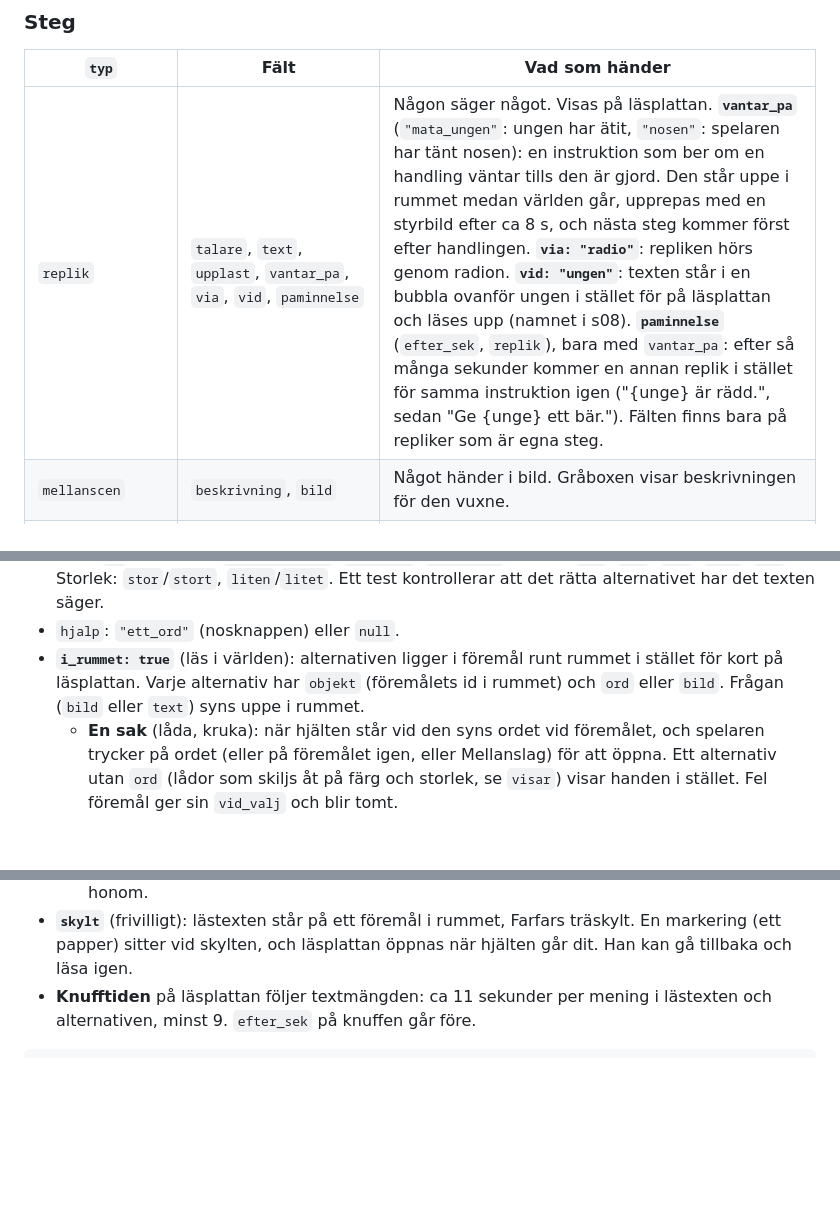
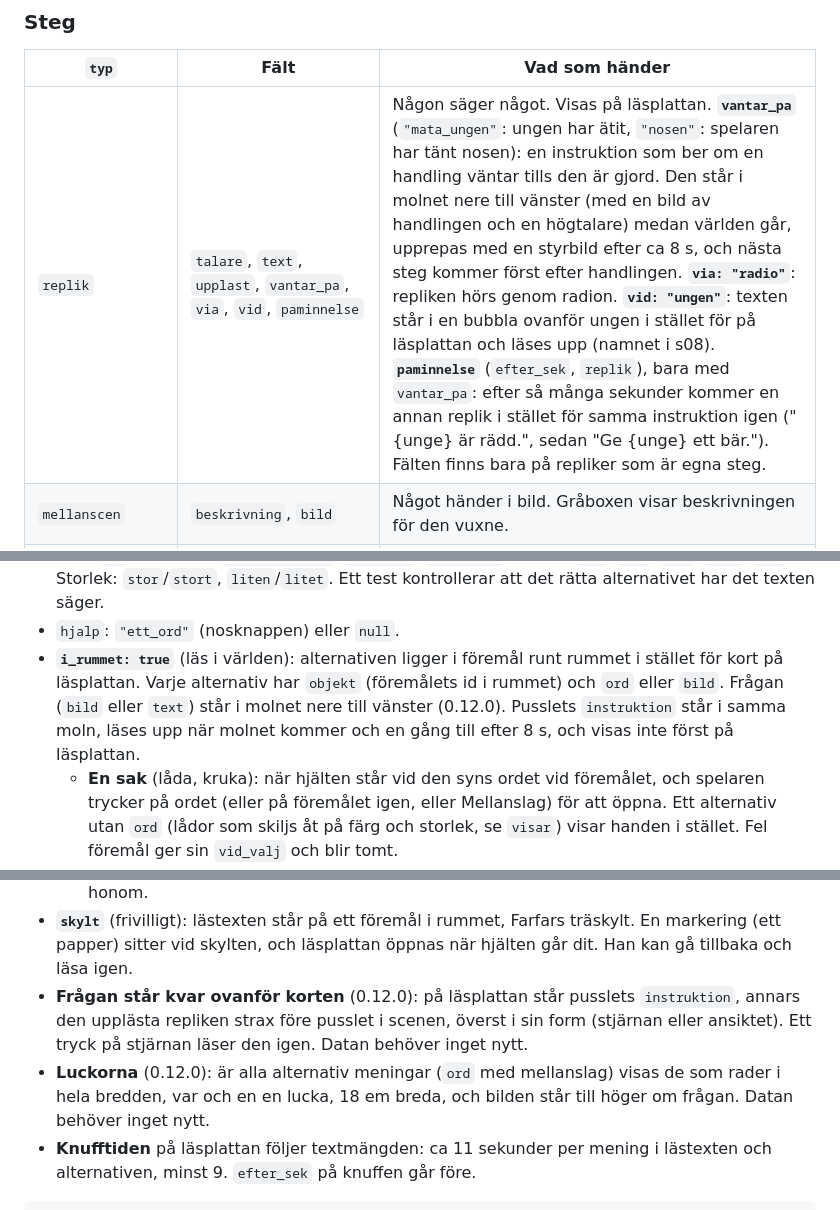
Before and after one commit to metalloriza-nikkot/ordstaven, a Markdown page: docs/innehallsschema.md, 3 parts joined by grey strips. Drawn GitHub-style; blank space fills up the shorter version.

Commit message:
Innehållsschemat: molnet, frågan ovanför korten och luckorna (dokument)
Co-Authored-By: Claude Opus 5.5 <noreply@anthropic.com>
Claude-Session: https://claude.ai/code/session_016sbnJUxb6ZmeQvzXarWRFc

````diff
--- a/docs/innehallsschema.md
+++ b/docs/innehallsschema.md
@@ -77,7 +77,7 @@ Kapitelfilerna börjar med `"format": 2`, äventyret och ordlistorna med `"forma
 
 | `typ` | Fält | Vad som händer |
 |---|---|---|
-| `replik` | `talare`, `text`, `upplast`, `vantar_pa`, `via`, `vid`, `paminnelse` | Någon säger något. Visas på läsplattan. **`vantar_pa`** (`"mata_ungen"`: ungen har ätit, `"nosen"`: spelaren har tänt nosen): en instruktion som ber om en handling väntar tills den är gjord. Den står uppe i rummet medan världen går, upprepas med en styrbild efter ca 8 s, och nästa steg kommer först efter handlingen. **`via: "radio"`**: repliken hörs genom radion. **`vid: "ungen"`**: texten står i en bubbla ovanför ungen i stället för på läsplattan och läses upp (namnet i s08). **`paminnelse`** (`efter_sek`, `replik`), bara med `vantar_pa`: efter så många sekunder kommer en annan replik i stället för samma instruktion igen ("{unge} är rädd.", sedan "Ge {unge} ett bär."). Fälten finns bara på repliker som är egna steg. |
+| `replik` | `talare`, `text`, `upplast`, `vantar_pa`, `via`, `vid`, `paminnelse` | Någon säger något. Visas på läsplattan. **`vantar_pa`** (`"mata_ungen"`: ungen har ätit, `"nosen"`: spelaren har tänt nosen): en instruktion som ber om en handling väntar tills den är gjord. Den står i molnet nere till vänster (med en bild av handlingen och en högtalare) medan världen går, upprepas med en styrbild efter ca 8 s, och nästa steg kommer först efter handlingen. **`via: "radio"`**: repliken hörs genom radion. **`vid: "ungen"`**: texten står i en bubbla ovanför ungen i stället för på läsplattan och läses upp (namnet i s08). **`paminnelse`** (`efter_sek`, `replik`), bara med `vantar_pa`: efter så många sekunder kommer en annan replik i stället för samma instruktion igen ("{unge} är rädd.", sedan "Ge {unge} ett bär."). Fälten finns bara på repliker som är egna steg. |
 | `mellanscen` | `beskrivning`, `bild` | Något händer i bild. Gråboxen visar beskrivningen för den vuxne. |
 | `ljud` | `id`, `foremal`, `ljudord` | Ett ljud spelas. Med `foremal` hoppar föremålet till i bild (ägglådan som dunkar). Samma `id` ger alltid samma ljud. **`ljudord`** (2.12, beslut 21.5): ordet syns i världen vid det som låter (ovanför `foremal`, annars överst mitt på skärmen), i versaler, i Lexends tyngsta vikt med kontur, och försvinner efter ca 0,8 s. Vanlig skrift, ett eller två korta ord (`dunk`, `tok tok`). Kontrollen säger fel om ordet står i versaler eller har ett spärrat ljud, och varnar för dubbelteckning. Samma fält finns på reaktioner (`vid_ratt`, `vid_fel`, `vid_valj`), t.ex. KLONK, PIP och HO-HO: ordet syns då vid föremålet han valde. Ljudord behövs aldrig för att lösa en uppgift. |
 | `unge_folj` | `folj` | Ungen börjar (`true`) eller slutar (`false`) följa hjälten. |
@@ -140,12 +140,14 @@ En **replik inuti något annat** (`knuff`, `vid_fel`, `instruktion`, `vid_omstar
 - Alternativ: `id`, `ord` (etiketten spelaren läser, små bokstäver), `bild`, `ratt: true` på exakt ett, `vid_valj` för den roliga felreaktionen.
 - **Bilden stämmer med texten.** Nämner texten en färg eller storlek ska alternativets `bild` (eller `id`) säga den: `lada_rod_stor`, `filt_bla`, `liten_rod`. Färger: `rod`, `bla`, `gul`, `gron`, `vit`. Storlek: `stor`/`stort`, `liten`/`litet`. Ett test kontrollerar att det rätta alternativet har det texten säger.
 - `hjalp`: `"ett_ord"` (nosknappen) eller `null`.
-- **`i_rummet: true`** (läs i världen): alternativen ligger i föremål runt rummet i stället för kort på läsplattan. Varje alternativ har `objekt` (föremålets id i rummet) och `ord` eller `bild`. Frågan (`bild` eller `text`) syns uppe i rummet.
+- **`i_rummet: true`** (läs i världen): alternativen ligger i föremål runt rummet i stället för kort på läsplattan. Varje alternativ har `objekt` (föremålets id i rummet) och `ord` eller `bild`. Frågan (`bild` eller `text`) står i molnet nere till vänster (0.12.0). Pusslets `instruktion` står i samma moln, läses upp när molnet kommer och en gång till efter 8 s, och visas inte först på läsplattan.
   - **En sak** (låda, kruka): när hjälten står vid den syns ordet vid föremålet, och spelaren trycker på ordet (eller på föremålet igen, eller Mellanslag) för att öppna. Ett alternativ utan `ord` (lådor som skiljs åt på färg och storlek, se `visar`) visar handen i stället. Fel föremål ger sin `vid_valj` och blir tomt.
   - **En utgång** (dörr, stig): ordet syns på skylten när hjälten är inom ungefär en ruta från dörren eller skylten (kartans `lapp`). Att gå igenom utgången är valet. Fel dörr öppnas aldrig: hjälten tar ett steg tillbaka och `vid_valj` spelas vid dörren. Förenklingen spikar igen dörrar och stigar med plankor.
   - Glimten är lika för alla saker som är kvar och avslöjar aldrig svaret. Utgångar glimtar inte. Förenkling och att ungen pekar fungerar som vanligt.
   - **Inget nivåbyte i världen** (granskningen, punkt 18): varianten bestäms när hjälten kommer in i rummet. Förenklingen spärrar prövade dörrar och stigar (med plankor eller en gren) och byter aldrig variant, eftersom föremålen i rummet då skulle bytas framför honom.
 - **`skylt`** (frivilligt): lästexten står på ett föremål i rummet, Farfars träskylt. En markering (ett papper) sitter vid skylten, och läsplattan öppnas när hjälten går dit. Han kan gå tillbaka och läsa igen.
+- **Frågan står kvar ovanför korten** (0.12.0): på läsplattan står pusslets `instruktion`, annars den upplästa repliken strax före pusslet i scenen, överst i sin form (stjärnan eller ansiktet). Ett tryck på stjärnan läser den igen. Datan behöver inget nytt.
+- **Luckorna** (0.12.0): är alla alternativ meningar (`ord` med mellanslag) visas de som rader i hela bredden, var och en en lucka, 18 em breda, och bilden står till höger om frågan. Datan behöver inget nytt.
 - **Knufftiden** på läsplattan följer textmängden: ca 11 sekunder per mening i lästexten och alternativen, minst 9. `efter_sek` på knuffen går före.
 
 ```json
````
